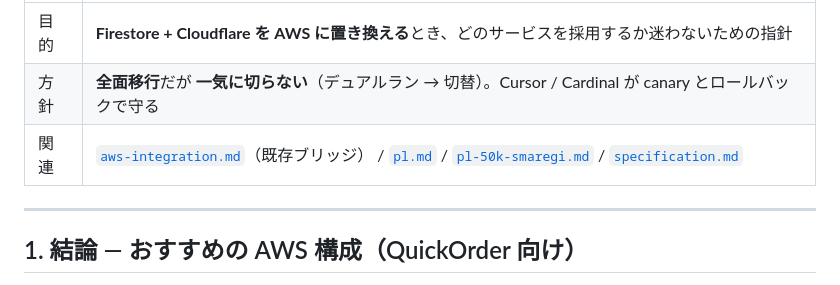
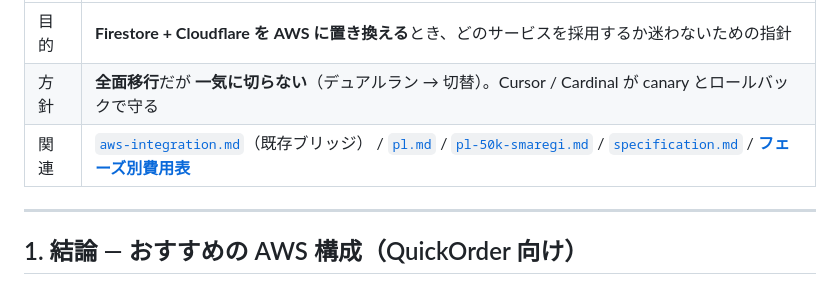
Before and after one commit to Elion-dev99/Mobile-Order-System, a Markdown page: docs/aws-migration-target.md, the part around the change. Drawn GitHub-style.

```diff
--- a/docs/aws-migration-target.md
+++ b/docs/aws-migration-target.md
@@ -4,7 +4,7 @@
 |------|------|
 | 目的 | **Firestore + Cloudflare を AWS に置き換える**とき、どのサービスを採用するか迷わないための指針 |
 | 方針 | **全面移行**だが **一気に切らない**（デュアルラン → 切替）。Cursor / Cardinal が canary とロールバックで守る |
-| 関連 | [`aws-integration.md`](./aws-integration.md)（既存ブリッジ） / [`pl.md`](./pl.md) / [`pl-50k-smaregi.md`](./pl-50k-smaregi.md) / [`specification.md`](./specification.md) |
+| 関連 | [`aws-integration.md`](./aws-integration.md)（既存ブリッジ） / [`pl.md`](./pl.md) / [`pl-50k-smaregi.md`](./pl-50k-smaregi.md) / [`specification.md`](./specification.md) / [**フェーズ別費用表**](./aws-migration-phase-costs.md) |
 
 ---
 
```
Also changed, not shown: docs/aws-migration-phase-costs.md (added, +223 -0 lines), docs/specification.md (+1 -1 lines).
